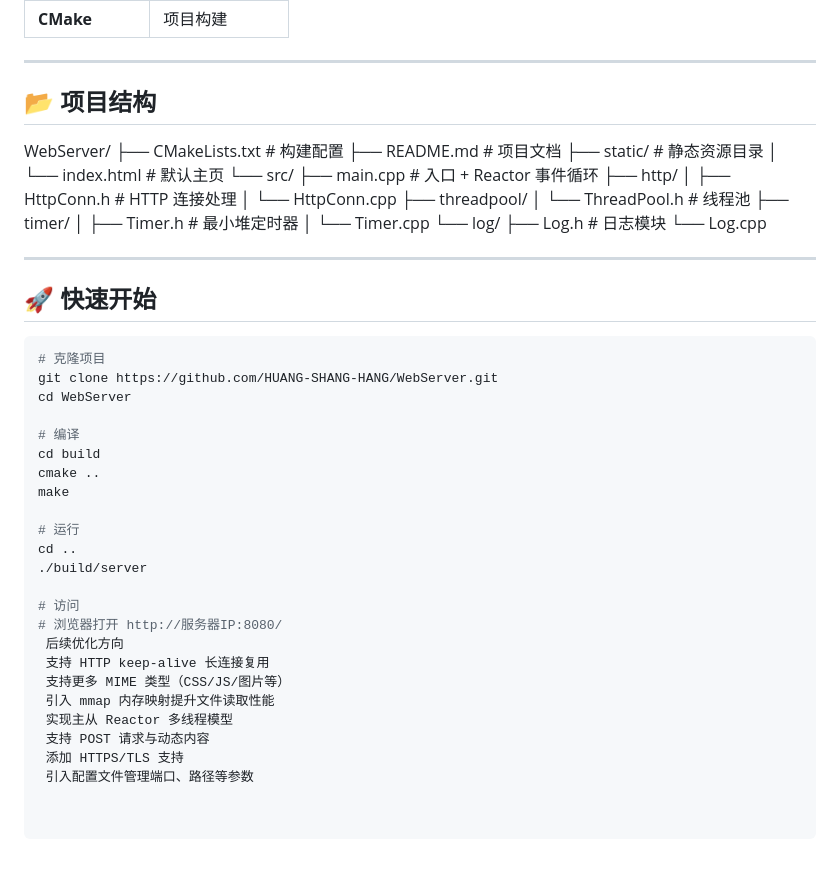
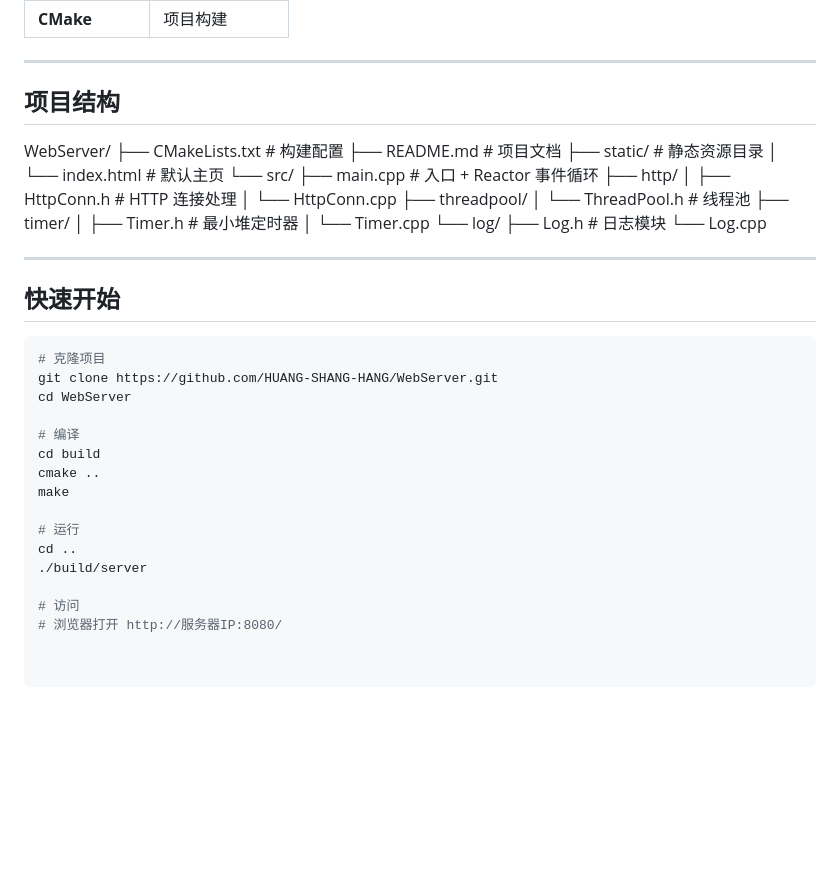
Before and after one commit to HUANG-SHANG-HANG/Webserver, a Markdown page: README.md, the part around one of its changes. Drawn GitHub-style; blank space fills up the shorter version.

````diff
--- a/README.md
+++ b/README.md
@@ -180,7 +149,8 @@
 
 ---
 
-## 📂 项目结构
+##  项目结构
+
 WebServer/
 ├── CMakeLists.txt # 构建配置
 ├── README.md # 项目文档
@@ -203,7 +173,7 @@ WebServer/
 
 ---
 
-## 🚀 快速开始
+##  快速开始
 
 ```bash
 # 克隆项目
@@ -221,11 +191,3 @@ cd ..
 
 # 访问
 # 浏览器打开 http://服务器IP:8080/
- 后续优化方向
- 支持 HTTP keep-alive 长连接复用
- 支持更多 MIME 类型（CSS/JS/图片等）
- 引入 mmap 内存映射提升文件读取性能
- 实现主从 Reactor 多线程模型
- 支持 POST 请求与动态内容
- 添加 HTTPS/TLS 支持
- 引入配置文件管理端口、路径等参数
````
Also changed, not shown: other parts of README.md (+2 -33 lines).
